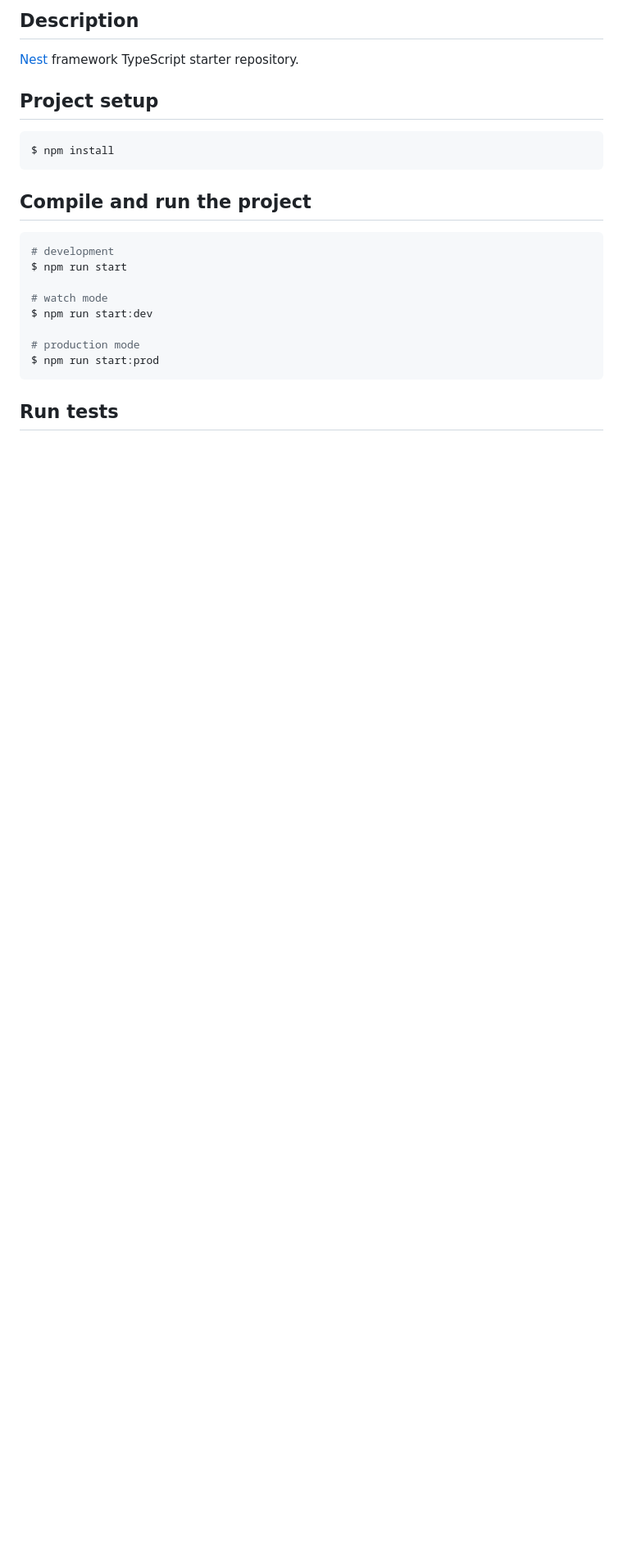
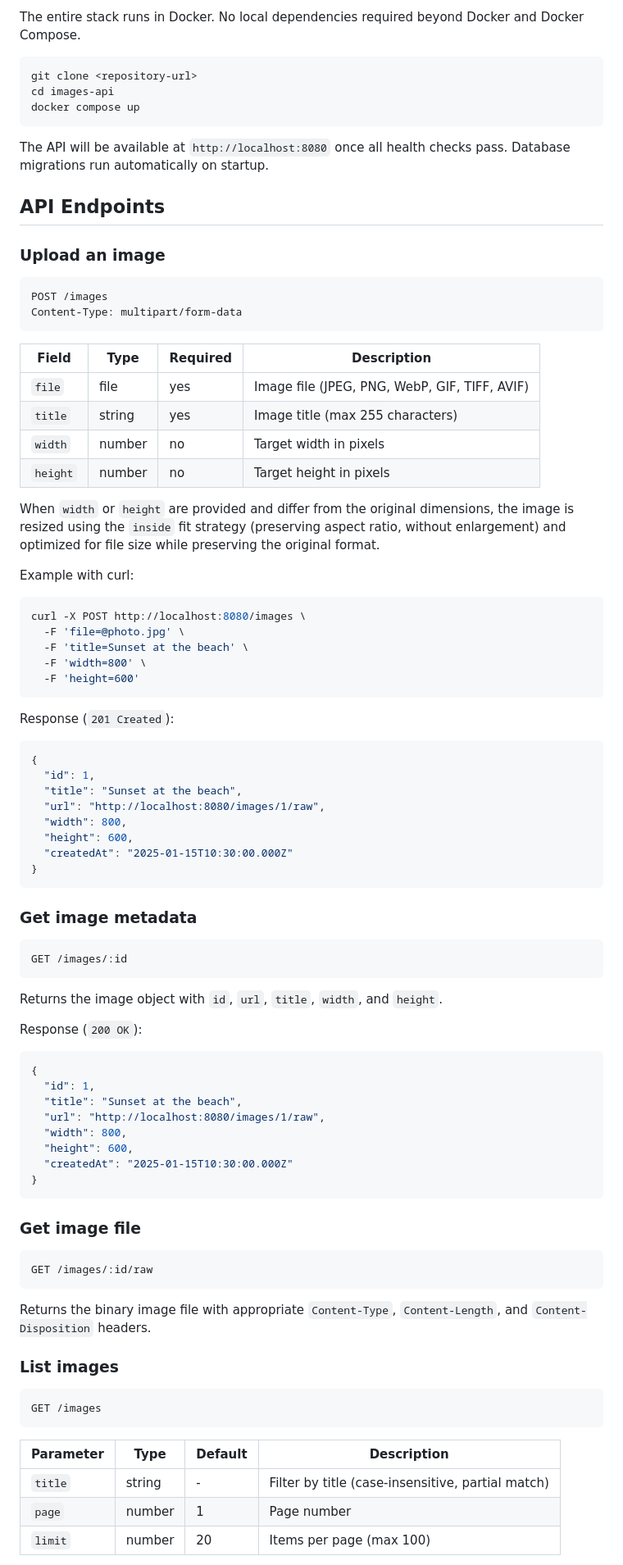
Before and after one commit to ulwanski/image-api, a Markdown page: README.md, the part around one of its changes. Shown at 82% size. GitHub-like rendering; blank space fills up the shorter version.

````diff
--- a/README.md
+++ b/README.md
@@ -23,25 +6,93 @@
 
-## Description
-
-[Nest](https://github.com/nestjs/nest) framework TypeScript starter repository.
-
-## Project setup
+The entire stack runs in Docker. No local dependencies required beyond Docker and Docker Compose.
 
 ```bash
-$ npm install
+git clone <repository-url>
+cd images-api
+docker compose up
 ```
 
-## Compile and run the project
+The API will be available at `http://localhost:8080` once all health checks pass. Database migrations run automatically on startup.
+
+## API Endpoints
+
+### Upload an image
+
+```
+POST /images
+Content-Type: multipart/form-data
+```
+
+| Field    | Type   | Required | Description                          |
+|----------|--------|----------|--------------------------------------|
+| `file`   | file   | yes      | Image file (JPEG, PNG, WebP, GIF, TIFF, AVIF) |
+| `title`  | string | yes      | Image title (max 255 characters)     |
+| `width`  | number | no       | Target width in pixels               |
+| `height` | number | no       | Target height in pixels              |
+
+When `width` or `height` are provided and differ from the original dimensions, the image is resized using the `inside` fit strategy (preserving aspect ratio, without enlargement) and optimized for file size while preserving the original format.
+
+Example with curl:
 
 ```bash
-# development
-$ npm run start
-
-# watch mode
-$ npm run start:dev
-
-# production mode
-$ npm run start:prod
+curl -X POST http://localhost:8080/images \
+  -F 'file=@photo.jpg' \
+  -F 'title=Sunset at the beach' \
+  -F 'width=800' \
+  -F 'height=600'
 ```
 
-## Run tests
+Response (`201 Created`):
+
+```json
+{
+  "id": 1,
+  "title": "Sunset at the beach",
+  "url": "http://localhost:8080/images/1/raw",
+  "width": 800,
+  "height": 600,
+  "createdAt": "2025-01-15T10:30:00.000Z"
+}
+```
+
+### Get image metadata
+
+```
+GET /images/:id
+```
+
+Returns the image object with `id`, `url`, `title`, `width`, and `height`.
+
+Response (`200 OK`):
+
+```json
+{
+  "id": 1,
+  "title": "Sunset at the beach",
+  "url": "http://localhost:8080/images/1/raw",
+  "width": 800,
+  "height": 600,
+  "createdAt": "2025-01-15T10:30:00.000Z"
+}
+```
+
+### Get image file
+
+```
+GET /images/:id/raw
+```
+
+Returns the binary image file with appropriate `Content-Type`, `Content-Length`, and `Content-Disposition` headers.
+
+### List images
+
+```
+GET /images
+```
+
+| Parameter | Type   | Default | Description                        |
+|-----------|--------|---------|------------------------------------|
+| `title`   | string | -       | Filter by title (case-insensitive, partial match) |
+| `page`    | number | 1       | Page number                        |
+| `limit`   | number | 20      | Items per page (max 100)           |
+
````
Also changed, not shown: other parts of README.md (+142 -58 lines).
